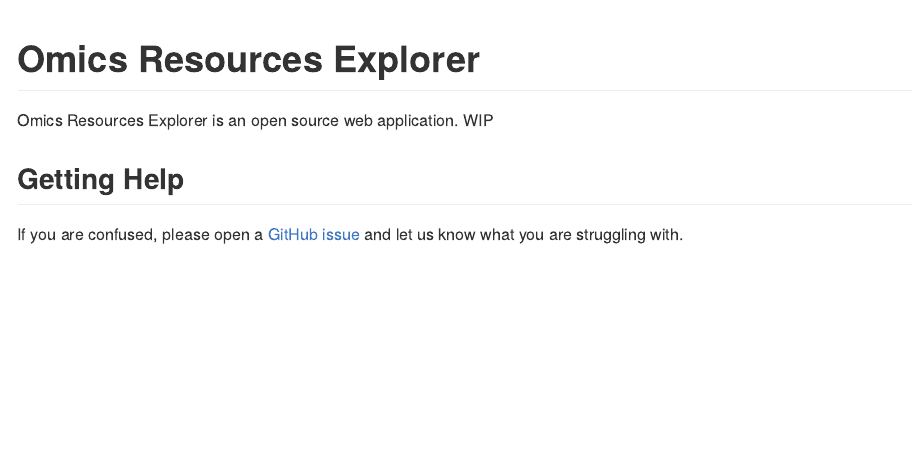
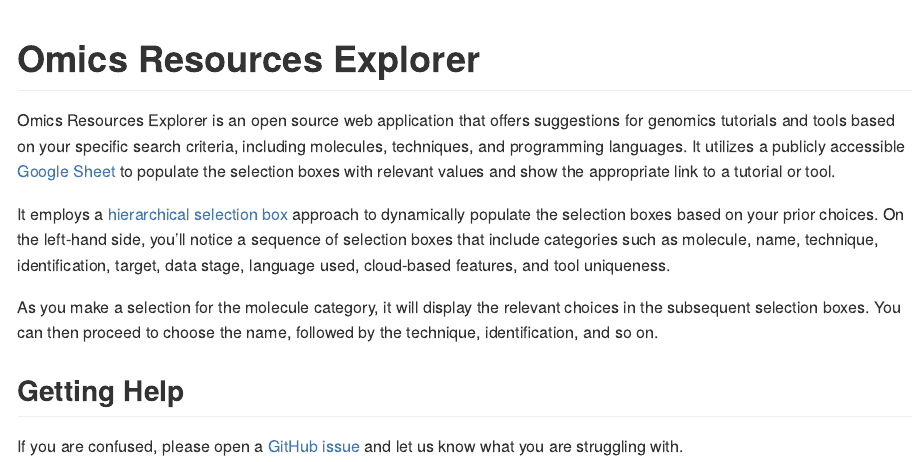
Before and after one commit to FredHutch/omicsResources-Explorer, an R Markdown document (README.Rmd): the page in a window 1100 px wide, from its top. The pictures show the output file README.md that the author committed with the source, drawn offline in the style of GitHub.

Commit message:
Fill in README

```diff
--- a/README.Rmd
+++ b/README.Rmd
@@ -13,8 +13,11 @@
 
 # Omics Resources Explorer
 
-Omics Resources Explorer is an open source web application. WIP
+Omics Resources Explorer is an open source web application that offers suggestions for genomics tutorials and tools based on your specific search criteria, including molecules, techniques, and programming languages. It utilizes a publicly accessible [Google Sheet](https://docs.google.com/spreadsheets/d/1_4VN5MQVPO6KK14mH0P8zBz25s7a-he67qS6Fst6ZTo/edit?usp=sharing) to populate the selection boxes with relevant values and show the appropriate link to a tutorial or tool.
 
+It employs a [hierarchical selection box](https://mastering-shiny.org/action-dynamic.html?q=hier#hierarchical-select) approach to dynamically populate the selection boxes based on your prior choices. On the left-hand side, you'll notice a sequence of selection boxes that include categories such as molecule, name, technique, identification, target, data stage, language used, cloud-based features, and tool uniqueness.
+
+As you make a selection for the molecule category, it will display the relevant choices in the subsequent selection boxes. You can then proceed to choose the name, followed by the technique, identification, and so on.
 
 ## Getting Help
 
```
Also changed, not shown: README.md.
